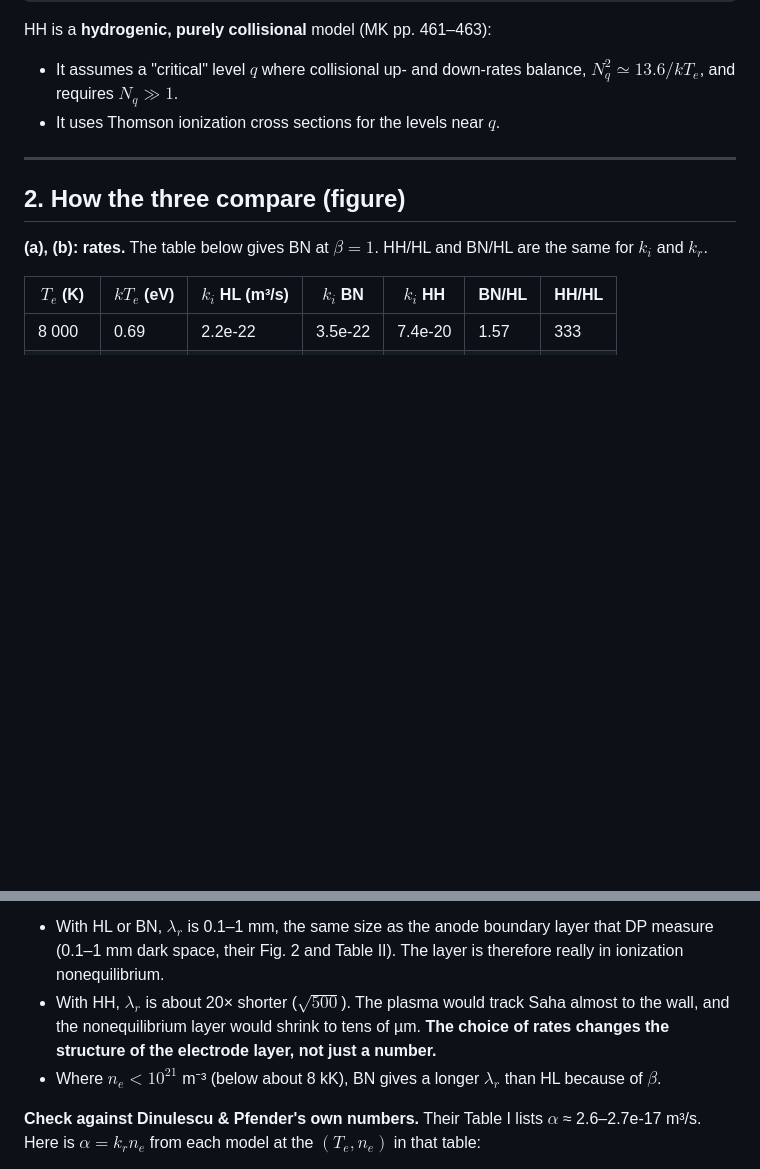
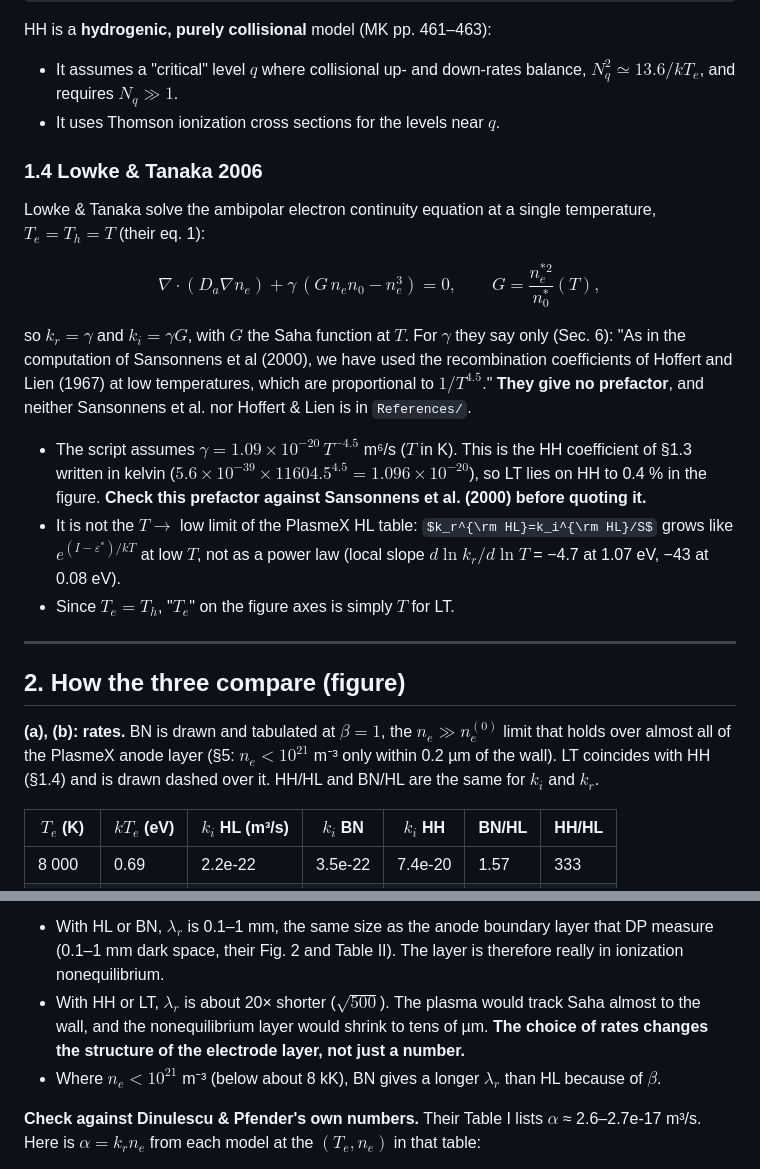
Before and after one commit to vishnu4v12/electrode_region-paper, a Markdown page: reaction_rates/reaction_rates.md, 2 parts joined by grey strips. Drawn GitHub-style; some formulas as TeX source; blank space fills up the shorter version.

```diff
--- a/reaction_rates/reaction_rates.md
+++ b/reaction_rates/reaction_rates.md
@@ -90,11 +91,25 @@ HH is a **hydrogenic, purely collisional** model (MK pp. 461–463):
 - It assumes a "critical" level $q$ where collisional up- and down-rates balance, $N_q^2 \simeq 13.6/kT_e$, and requires $N_q\gg1$.
 - It uses Thomson ionization cross sections for the levels near $q$.
 
+### 1.4 Lowke & Tanaka 2006
+
+Lowke & Tanaka solve the ambipolar electron continuity equation at a single temperature, $T_e=T_h=T$ (their eq. 1):
+
+$$
+\nabla\cdot(D_a\nabla n_e) + \gamma\,(G\,n_e n_0 - n_e^3) = 0,\qquad G = \frac{n_e^{*2}}{n_0^*}(T),
+$$
+
+so $k_r = \gamma$ and $k_i = \gamma G$, with $G$ the Saha function at $T$. For $\gamma$ they say only (Sec. 6): "As in the computation of Sansonnens et al (2000), we have used the recombination coefficients of Hoffert and Lien (1967) at low temperatures, which are proportional to $1/T^{4.5}$." **They give no prefactor**, and neither Sansonnens et al. nor Hoffert & Lien is in `References/`.
+
+- The script assumes $\gamma = 1.09\times10^{-20}\,T^{-4.5}$ m⁶/s ($T$ in K). This is the HH coefficient of §1.3 written in kelvin ($5.6\times10^{-39}\times11604.5^{4.5} = 1.096\times10^{-20}$), so LT lies on HH to 0.4 % in the figure. **Check this prefactor against Sansonnens et al. (2000) before quoting it.**
+- It is not the $T\to$ low limit of the PlasmeX HL table: $k_r^{\rm HL}=k_i^{\rm HL}/S$ grows like $e^{(I-\varepsilon^*)/kT}$ at low $T$, not as a power law (local slope $d\ln k_r/d\ln T$ = −4.7 at 1.07 eV, −43 at 0.08 eV).
+- Since $T_e=T_h$, "$T_e$" on the figure axes is simply $T$ for LT.
+
 ---
 
 ## 2. How the three compare (figure)
 
-**(a), (b): rates.** The table below gives BN at $\beta = 1$. HH/HL and BN/HL are the same for $k_i$ and $k_r$.
+**(a), (b): rates.** BN is drawn and tabulated at $\beta = 1$, the $n_e\gg n_e^{(0)}$ limit that holds over almost all of the PlasmeX anode layer (§5: $n_e<10^{21}$ m⁻³ only within 0.2 µm of the wall). LT coincides with HH (§1.4) and is drawn dashed over it. HH/HL and BN/HL are the same for $k_i$ and $k_r$.
 
 | $T_e$ (K) | $kT_e$ (eV) | $k_i$ HL (m³/s) | $k_i$ BN | $k_i$ HH | BN/HL | HH/HL |
 |---|---|---|---|---|---|---|
@@ -127,7 +142,7 @@ becomes comparable to the gradient length. $\tau_r$ is the linearization of $k_i
 | 15 000 | 1.8e23 | 0.16 | 0.12 | 0.007 |
 
 - With HL or BN, $\lambda_r$ is 0.1–1 mm, the same size as the anode boundary layer that DP measure (0.1–1 mm dark space, their Fig. 2 and Table II). The layer is therefore really in ionization nonequilibrium.
-- With HH, $\lambda_r$ is about 20× shorter ($\sqrt{500}$). The plasma would track Saha almost to the wall, and the nonequilibrium layer would shrink to tens of µm. **The choice of rates changes the structure of the electrode layer, not just a number.**
+- With HH or LT, $\lambda_r$ is about 20× shorter ($\sqrt{500}$). The plasma would track Saha almost to the wall, and the nonequilibrium layer would shrink to tens of µm. **The choice of rates changes the structure of the electrode layer, not just a number.**
 - Where $n_e < 10^{21}$ m⁻³ (below about 8 kK), BN gives a longer $\lambda_r$ than HL because of $\beta$.
 
 **Check against Dinulescu & Pfender's own numbers.** Their Table I lists $\alpha$ ≈ 2.6–2.7e-17 m³/s. Here is $\alpha = k_r n_e$ from each model at the $(T_e, n_e)$ in that table:
```
Also changed, not shown: other parts of reaction_rates/reaction_rates.md (+5 -4 lines), reaction_rates/rates_comparison.png, 10 other files.
